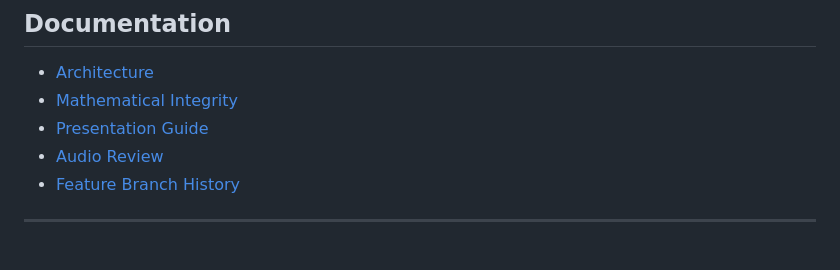
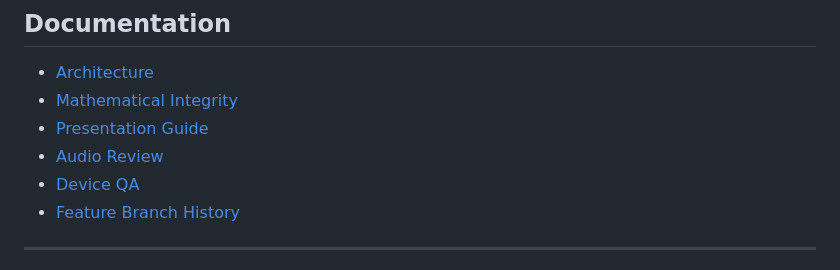
Before and after one commit to Diannn3/math-music-proj, a Markdown page: README.md, the part around the change. Drawn GitHub-style.

Commit message:
docs(compat): link device QA matrix

```diff
--- a/README.md
+++ b/README.md
@@ -313,6 +313,7 @@ Read: **[Mathematical Integrity](docs/MATHEMATICAL_INTEGRITY.md)**
 - [Mathematical Integrity](docs/MATHEMATICAL_INTEGRITY.md)
 - [Presentation Guide](docs/PRESENTATION.md)
 - [Audio Review](docs/AUDIO_REVIEW.md)
+- [Device QA](docs/DEVICE_QA.md)
 - [Feature Branch History](docs/BRANCH_HISTORY.md)
 
 ---
```
